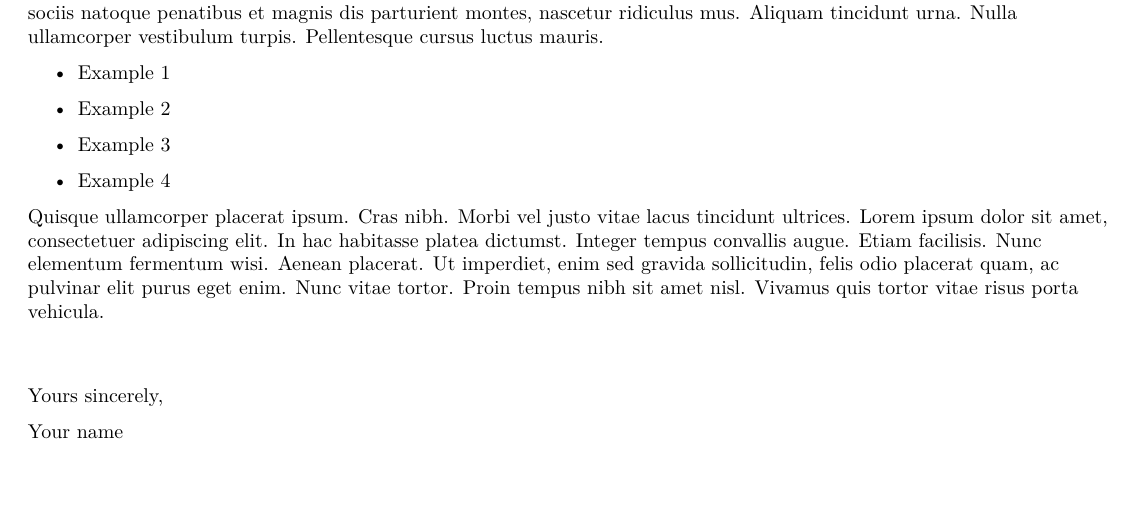
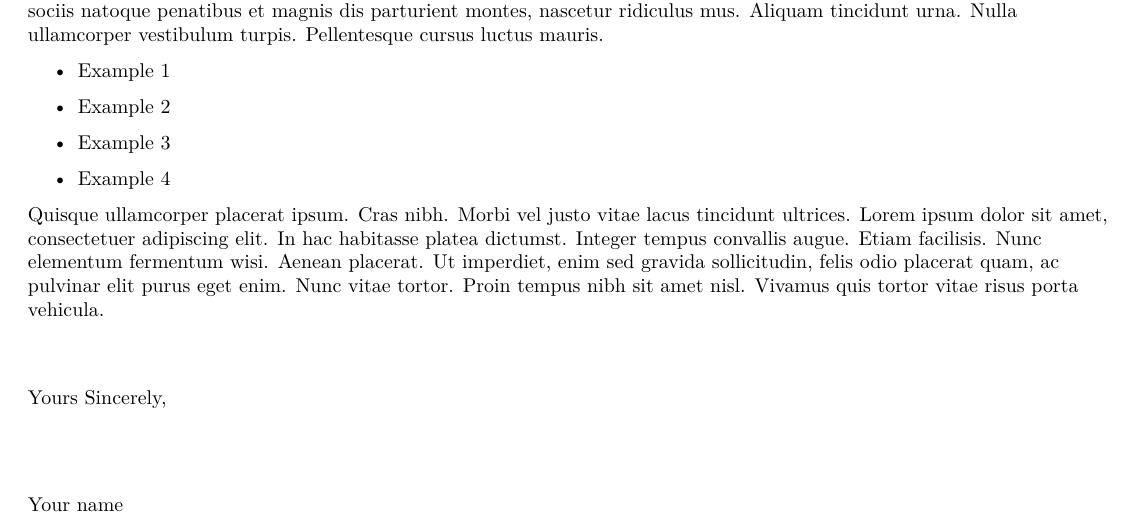
Before and after one commit to thanders/latex-templates, a LaTeX letter (generic_letter.tex): part of the page, cut so that both start at the same text, the shorter picture padded with empty space. Compiled offline with pdfLaTeX.

```diff
--- a/generic_letter.tex
+++ b/generic_letter.tex
@@ -50,12 +52,10 @@
 	\item Example 4
 \end{itemize}
 \lipsum[4]
-
 \vspace*{2\baselineskip}
 
-Yours sincerely,
-
-Your name
+\closing{Yours Sincerely,}
 
 \end{flushleft}
+
 \end{document}
```
Also changed, not shown: generic_letter.tex (2 more changed lines).
